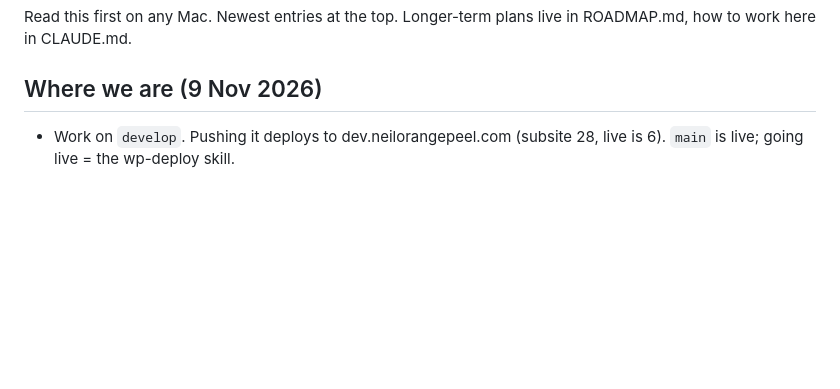
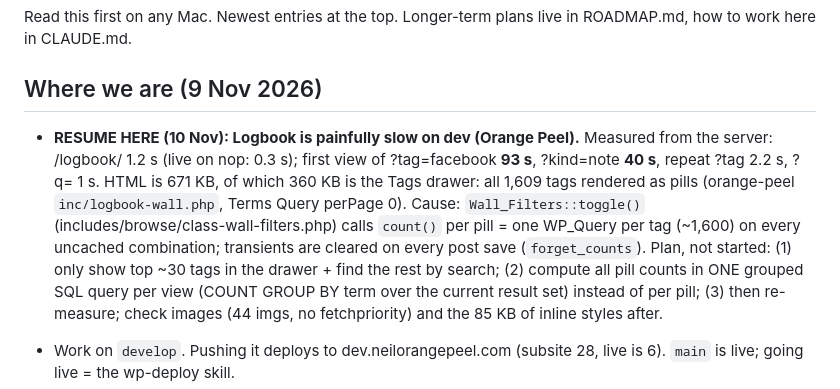
Before and after one commit to neilorangepeel/nop-indieweb, a Markdown page: NOTES.md, the part around the change. GitHub-like rendering; blank space fills up the shorter version.

Commit message:
NOTES: Logbook performance findings (1,609 tag pills, one count query each)
Co-Authored-By: Claude Opus 5.5 <noreply@anthropic.com>

```diff
--- a/NOTES.md
+++ b/NOTES.md
@@ -4,6 +4,20 @@ Read this first on any Mac. Newest entries at the top. Longer-term plans live
 in ROADMAP.md, how to work here in CLAUDE.md.
 
 ## Where we are (9 Nov 2026)
+
+- **RESUME HERE (10 Nov): Logbook is painfully slow on dev (Orange Peel).**
+  Measured from the server: /logbook/ 1.2 s (live on nop: 0.3 s); first view
+  of ?tag=facebook **93 s**, ?kind=note **40 s**, repeat ?tag 2.2 s, ?q= 1 s.
+  HTML is 671 KB, of which 360 KB is the Tags drawer: all 1,609 tags rendered
+  as pills (orange-peel `inc/logbook-wall.php`, Terms Query perPage 0).
+  Cause: `Wall_Filters::toggle()` (includes/browse/class-wall-filters.php)
+  calls `count()` per pill = one WP_Query per tag (~1,600) on every uncached
+  combination; transients are cleared on every post save (`forget_counts`).
+  Plan, not started: (1) only show top ~30 tags in the drawer + find the rest
+  by search; (2) compute all pill counts in ONE grouped SQL query per view
+  (COUNT GROUP BY term over the current result set) instead of per pill;
+  (3) then re-measure; check images (44 imgs, no fetchpriority) and the
+  85 KB of inline styles after.
 
 - Work on `develop`. Pushing it deploys to dev.neilorangepeel.com (subsite 28,
   live is 6). `main` is live; going live = the wp-deploy skill.
```
